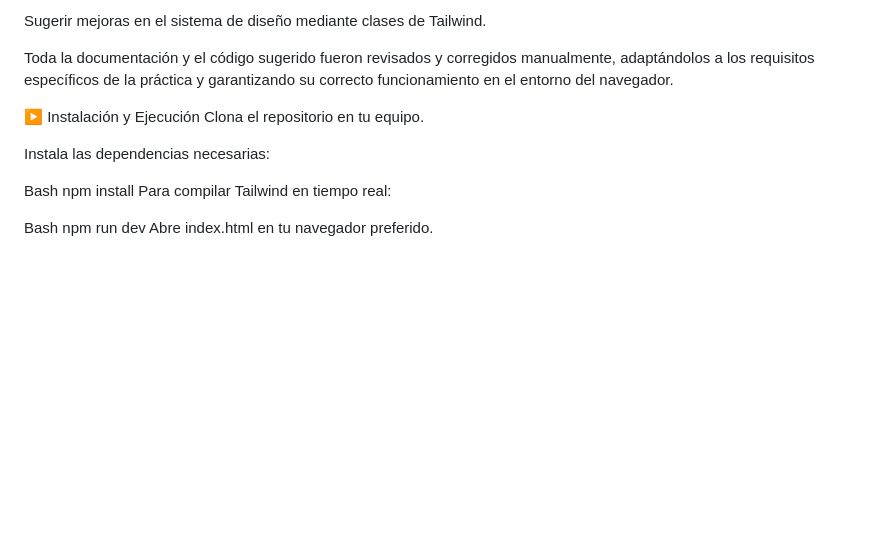
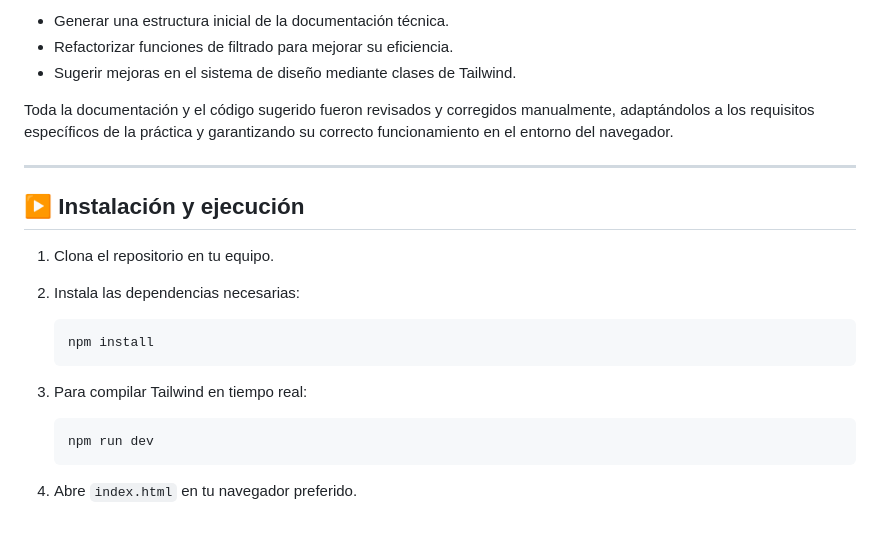
Before and after one commit to adrianamuzo13/taskflow-project, a Markdown page: README.md, the part around one of its changes. GitHub-like rendering; blank space fills up the shorter version.

````diff
--- a/README.md
+++ b/README.md
@@ -75,17 +82,25 @@ Refactorizar funciones de filtrado para mejorar su eficiencia.
 
-Sugerir mejoras en el sistema de diseño mediante clases de Tailwind.
+- Generar una estructura inicial de la documentación técnica.
+- Refactorizar funciones de filtrado para mejorar su eficiencia.
+- Sugerir mejoras en el sistema de diseño mediante clases de Tailwind.
 
 Toda la documentación y el código sugerido fueron revisados y corregidos manualmente, adaptándolos a los requisitos específicos de la práctica y garantizando su correcto funcionamiento en el entorno del navegador.
 
-▶️ Instalación y Ejecución
-Clona el repositorio en tu equipo.
+---
 
-Instala las dependencias necesarias:
+## ▶️ Instalación y ejecución
 
-Bash
-npm install
-Para compilar Tailwind en tiempo real:
+1. Clona el repositorio en tu equipo.
+2. Instala las dependencias necesarias:
 
-Bash
-npm run dev
-Abre index.html en tu navegador preferido.
+   ```bash
+   npm install
+   ```
+
+3. Para compilar Tailwind en tiempo real:
+
+   ```bash
+   npm run dev
+   ```
+
+4. Abre `index.html` en tu navegador preferido.
````
Also changed, not shown: other parts of README.md (+55 -48 lines).
